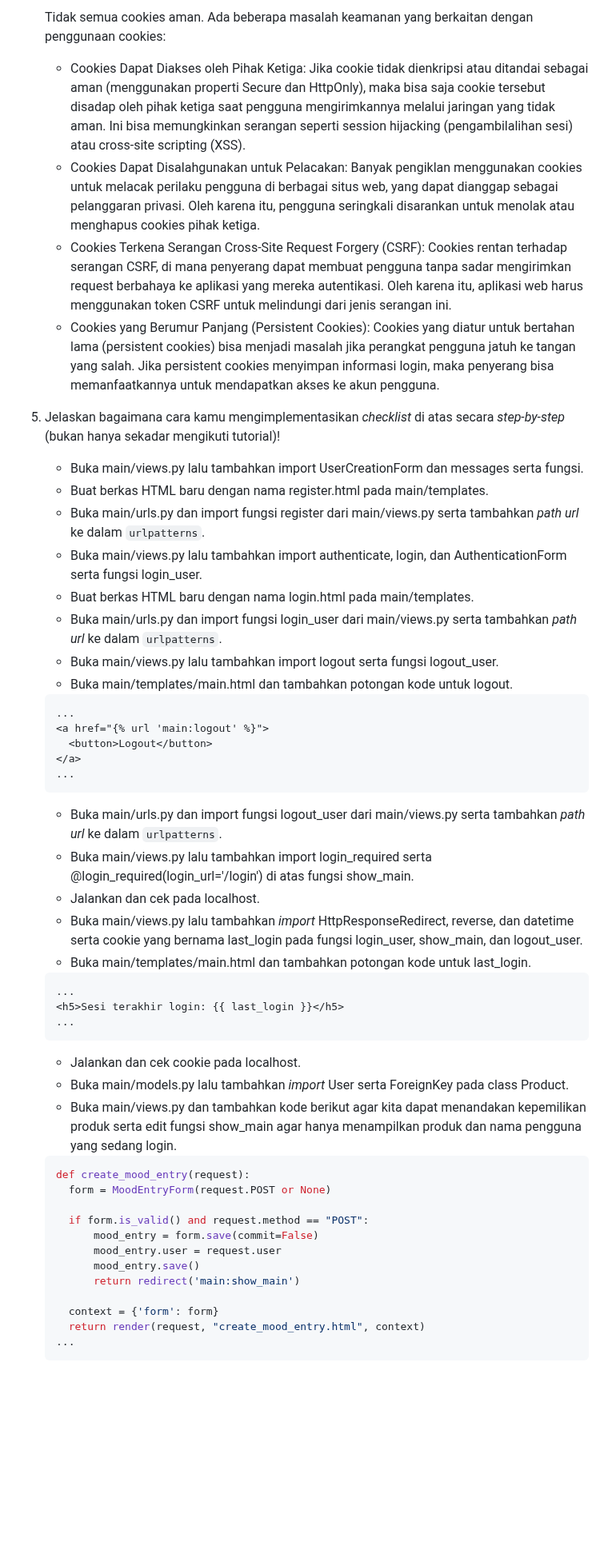
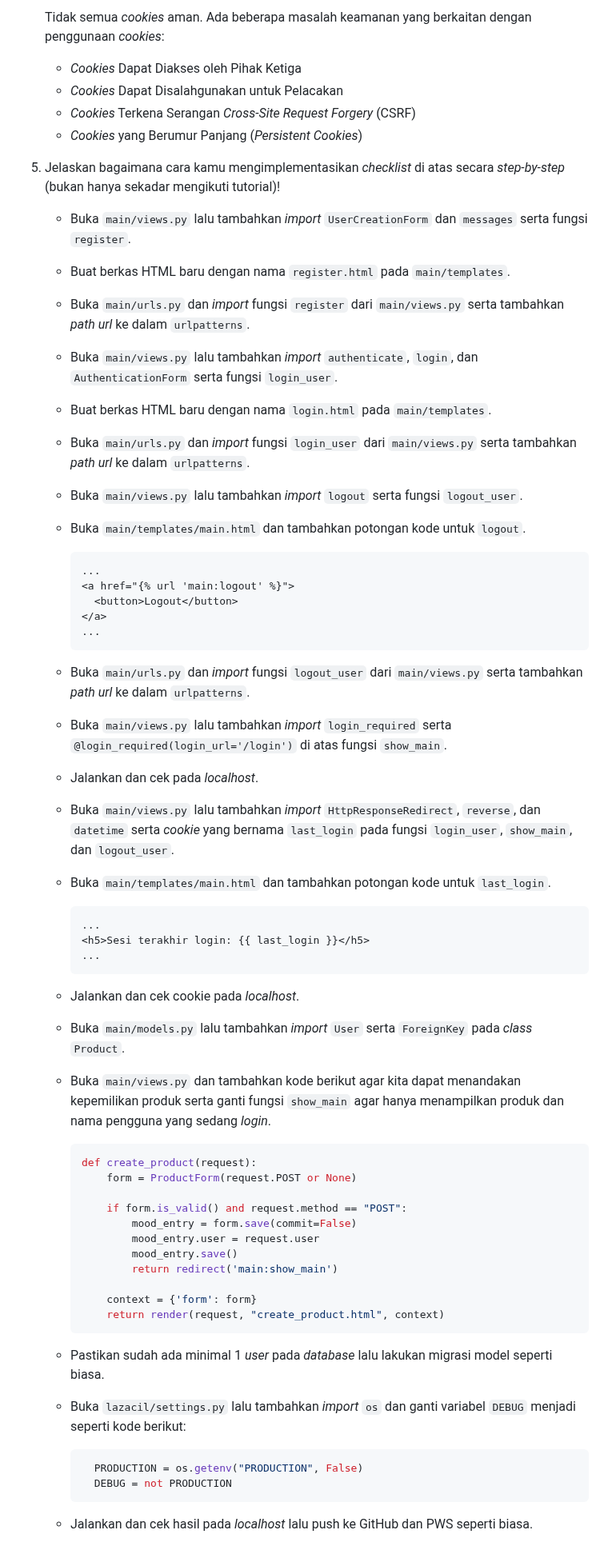
Before and after one commit to kaachiii/lazacil, a Markdown page: README.md, the part around one of its changes. Shown at 80% size. Drawn GitHub-style; blank space fills up the shorter version.

Commit message:
README selesai

````diff
--- a/README.md
+++ b/README.md
@@ -295,52 +293,58 @@
 
-    Tidak semua cookies aman. Ada beberapa masalah keamanan yang berkaitan dengan penggunaan cookies:
-      - Cookies Dapat Diakses oleh Pihak Ketiga: Jika cookie tidak dienkripsi atau ditandai sebagai aman (menggunakan properti Secure dan HttpOnly), maka bisa saja cookie tersebut disadap oleh pihak ketiga saat pengguna mengirimkannya melalui jaringan yang tidak aman. Ini bisa memungkinkan serangan seperti session hijacking (pengambilalihan sesi) atau cross-site scripting (XSS).
-      - Cookies Dapat Disalahgunakan untuk Pelacakan: Banyak pengiklan menggunakan cookies untuk melacak perilaku pengguna di berbagai situs web, yang dapat dianggap sebagai pelanggaran privasi. Oleh karena itu, pengguna seringkali disarankan untuk menolak atau menghapus cookies pihak ketiga.
-      - Cookies Terkena Serangan Cross-Site Request Forgery (CSRF): Cookies rentan terhadap serangan CSRF, di mana penyerang dapat membuat pengguna tanpa sadar mengirimkan request berbahaya ke aplikasi yang mereka autentikasi. Oleh karena itu, aplikasi web harus menggunakan token CSRF untuk melindungi dari jenis serangan ini.
-      - Cookies yang Berumur Panjang (Persistent Cookies): Cookies yang diatur untuk bertahan lama (persistent cookies) bisa menjadi masalah jika perangkat pengguna jatuh ke tangan yang salah. Jika persistent cookies menyimpan informasi login, maka penyerang bisa memanfaatkannya untuk mendapatkan akses ke akun pengguna.
+    Tidak semua *cookies* aman. Ada beberapa masalah keamanan yang berkaitan dengan penggunaan *cookies*:
+      - *Cookies* Dapat Diakses oleh Pihak Ketiga
+      - *Cookies* Dapat Disalahgunakan untuk Pelacakan
+      - *Cookies* Terkena Serangan *Cross-Site Request Forgery* (CSRF)
+      - *Cookies* yang Berumur Panjang (*Persistent Cookies*)
 
 5. Jelaskan bagaimana cara kamu mengimplementasikan *checklist* di atas secara *step-by-step* (bukan hanya sekadar mengikuti tutorial)!
 
-    - Buka main/views.py lalu tambahkan import UserCreationForm dan messages serta fungsi.
-    - Buat berkas HTML baru dengan nama register.html pada main/templates.
-    - Buka main/urls.py dan import fungsi register dari main/views.py serta tambahkan *path url* ke dalam `urlpatterns`.
-    - Buka main/views.py lalu tambahkan import authenticate, login, dan AuthenticationForm serta fungsi login_user.
-    - Buat berkas HTML baru dengan nama login.html pada main/templates.
-    - Buka main/urls.py dan import fungsi login_user dari main/views.py serta tambahkan *path url* ke dalam `urlpatterns`.
-    - Buka main/views.py lalu tambahkan import logout serta fungsi logout_user.
-    - Buka main/templates/main.html dan tambahkan potongan kode untuk logout.
-    ```html
-    ...
-    <a href="{% url 'main:logout' %}">
-      <button>Logout</button>
-    </a>
-    ...
-    ```
-    - Buka main/urls.py dan import fungsi logout_user dari main/views.py serta tambahkan *path url* ke dalam `urlpatterns`.
-    - Buka main/views.py lalu tambahkan import login_required serta @login_required(login_url='/login') di atas fungsi show_main.
-    - Jalankan dan cek pada localhost.
-    - Buka main/views.py lalu tambahkan *import* HttpResponseRedirect, reverse, dan datetime serta cookie yang bernama last_login pada fungsi login_user, show_main, dan logout_user.
-    - Buka main/templates/main.html dan tambahkan potongan kode untuk last_login.
-    ```html
-    ...
-    <h5>Sesi terakhir login: {{ last_login }}</h5>
-    ...
-    ```
-    - Jalankan dan cek cookie pada localhost.
-    - Buka main/models.py lalu tambahkan *import* User serta ForeignKey pada class Product.
-    - Buka main/views.py dan tambahkan kode berikut agar kita dapat menandakan kepemilikan produk serta edit fungsi show_main agar hanya menampilkan produk dan nama pengguna yang sedang login.
+    - Buka `main/views.py` lalu tambahkan *import* `UserCreationForm` dan `messages` serta fungsi `register`.
+    - Buat berkas HTML baru dengan nama `register.html` pada `main/templates`.
+    - Buka `main/urls.py` dan *import* fungsi `register` dari `main/views.py` serta tambahkan *path url* ke dalam `urlpatterns`.
+    - Buka `main/views.py` lalu tambahkan *import* `authenticate`, `login`, dan `AuthenticationForm` serta fungsi `login_user`.
+    - Buat berkas HTML baru dengan nama `login.html` pada `main/templates`.
+    - Buka `main/urls.py` dan *import* fungsi `login_user` dari `main/views.py` serta tambahkan *path url* ke dalam `urlpatterns`.
+    - Buka `main/views.py` lalu tambahkan *import* `logout` serta fungsi `logout_user`.
+    - Buka `main/templates/main.html` dan tambahkan potongan kode untuk `logout`.
+      ```html
+      ...
+      <a href="{% url 'main:logout' %}">
+        <button>Logout</button>
+      </a>
+      ...
+      ```
+    - Buka `main/urls.py` dan *import* fungsi `logout_user` dari `main/views.py` serta tambahkan *path url* ke dalam `urlpatterns`.
+    - Buka `main/views.py` lalu tambahkan *import* `login_required` serta `@login_required(login_url='/login')` di atas fungsi `show_main`.
+    - Jalankan dan cek pada *localhost*.
+    - Buka `main/views.py` lalu tambahkan *import* `HttpResponseRedirect`, `reverse`, dan `datetime` serta *cookie* yang bernama `last_login` pada fungsi `login_user`, `show_main`, dan `logout_user`.
+    - Buka `main/templates/main.html` dan tambahkan potongan kode untuk `last_login`.
+      ```html
+      ...
+      <h5>Sesi terakhir login: {{ last_login }}</h5>
+      ...
+      ```
+    - Jalankan dan cek cookie pada *localhost*.
+    - Buka `main/models.py` lalu tambahkan *import* `User` serta `ForeignKey` pada *class* `Product`.
+    - Buka `main/views.py` dan tambahkan kode berikut agar kita dapat menandakan kepemilikan produk serta ganti fungsi `show_main` agar hanya menampilkan produk dan nama pengguna yang sedang *login*.
 
-    ```python
-    def create_mood_entry(request):
-      form = MoodEntryForm(request.POST or None)
+      ```python
+      def create_product(request):
+          form = ProductForm(request.POST or None)
 
-      if form.is_valid() and request.method == "POST":
-          mood_entry = form.save(commit=False)
-          mood_entry.user = request.user
-          mood_entry.save()
-          return redirect('main:show_main')
+          if form.is_valid() and request.method == "POST":
+              mood_entry = form.save(commit=False)
+              mood_entry.user = request.user
+              mood_entry.save()
+              return redirect('main:show_main')
 
-      context = {'form': form}
-      return render(request, "create_mood_entry.html", context)
-    ...
-    ```
+          context = {'form': form}
+          return render(request, "create_product.html", context)
+      ```
+    - Pastikan sudah ada minimal 1 *user* pada *database* lalu lakukan migrasi model seperti biasa.
+    - Buka `lazacil/settings.py` lalu tambahkan *import* `os` dan ganti variabel `DEBUG` menjadi seperti kode berikut:
+      ```python
+        PRODUCTION = os.getenv("PRODUCTION", False)
+        DEBUG = not PRODUCTION
+      ```
+    - Jalankan dan cek hasil pada *localhost* lalu push ke GitHub dan PWS seperti biasa.
````
Also changed, not shown: other parts of README.md (+34 -36 lines).
